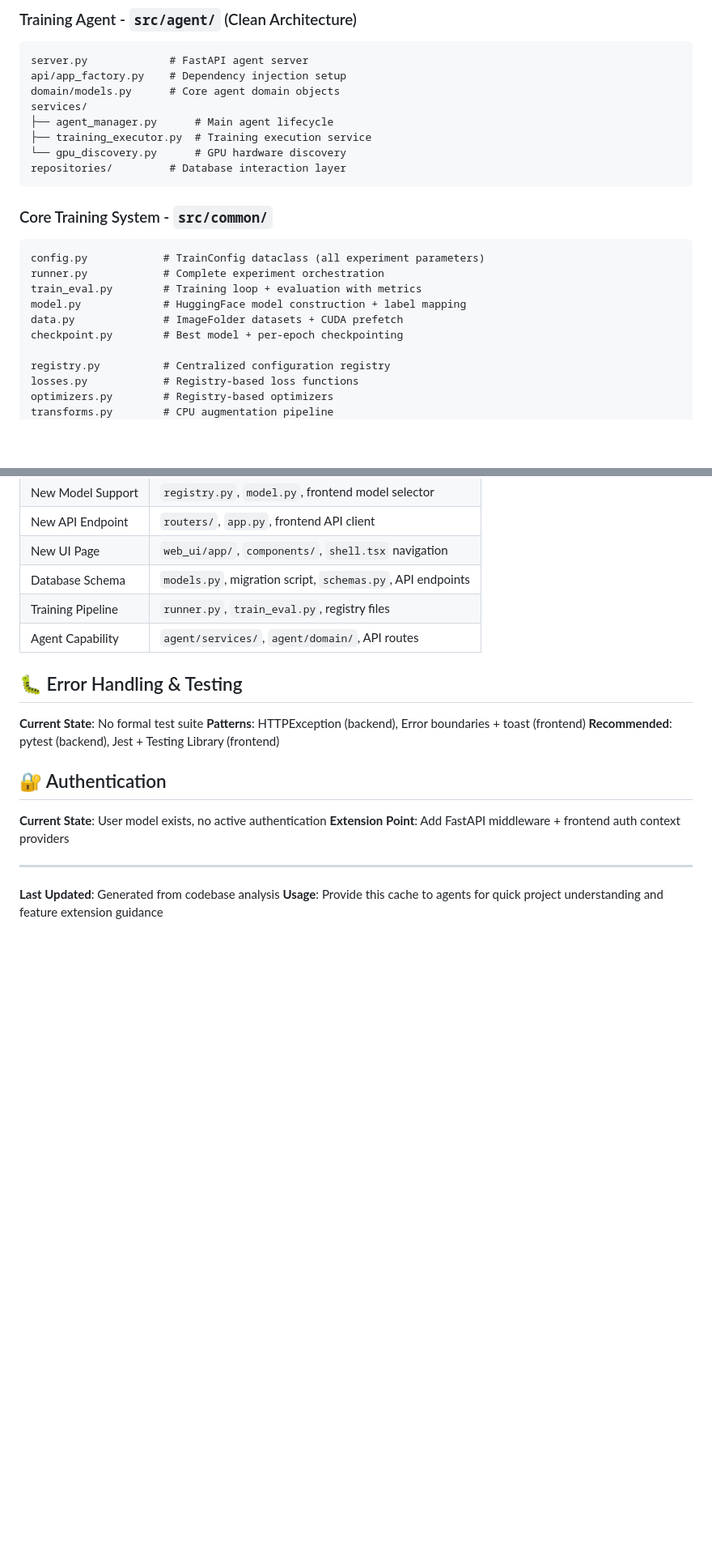
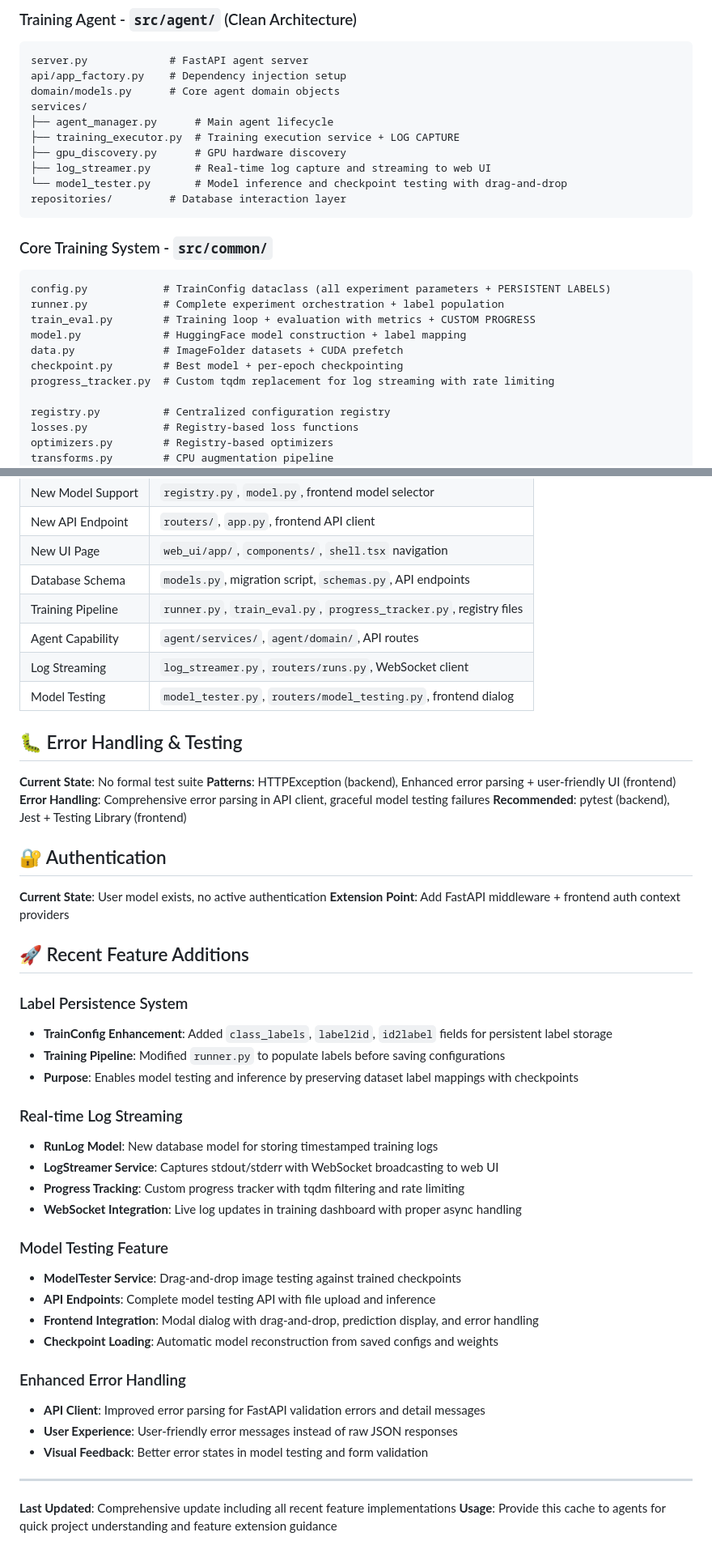
Before and after one commit to isztldav/aurora_boreale, a Markdown page: PROJECT_CACHE.md, 2 parts joined by grey strips. Shown at 81% size. Drawn GitHub-style; blank space fills up the shorter version.

Commit message:
PROJECT_CACHE updated

````diff
--- a/PROJECT_CACHE.md
+++ b/PROJECT_CACHE.md
@@ -58,19 +59,22 @@ api/app_factory.py    # Dependency injection setup
 domain/models.py      # Core agent domain objects
 services/
 ├── agent_manager.py      # Main agent lifecycle
-├── training_executor.py  # Training execution service
-└── gpu_discovery.py      # GPU hardware discovery
+├── training_executor.py  # Training execution service + LOG CAPTURE
+├── gpu_discovery.py      # GPU hardware discovery
+├── log_streamer.py       # Real-time log capture and streaming to web UI
+└── model_tester.py       # Model inference and checkpoint testing with drag-and-drop
 repositories/         # Database interaction layer
 ```
 
 ### Core Training System - `src/common/`
 ```
-config.py            # TrainConfig dataclass (all experiment parameters)
-runner.py            # Complete experiment orchestration
-train_eval.py        # Training loop + evaluation with metrics
+config.py            # TrainConfig dataclass (all experiment parameters + PERSISTENT LABELS)
+runner.py            # Complete experiment orchestration + label population
+train_eval.py        # Training loop + evaluation with metrics + CUSTOM PROGRESS
 model.py             # HuggingFace model construction + label mapping
 data.py              # ImageFolder datasets + CUDA prefetch
 checkpoint.py        # Best model + per-epoch checkpointing
+progress_tracker.py  # Custom tqdm replacement for log streaming with rate limiting
 
 registry.py          # Centralized configuration registry
 losses.py            # Registry-based loss functions
@@ -299,13 +312,16 @@ cd web_ui && npm run typecheck
 | New API Endpoint | `routers/`, `app.py`, frontend API client |
 | New UI Page | `web_ui/app/`, `components/`, `shell.tsx` navigation |
 | Database Schema | `models.py`, migration script, `schemas.py`, API endpoints |
-| Training Pipeline | `runner.py`, `train_eval.py`, registry files |
+| Training Pipeline | `runner.py`, `train_eval.py`, `progress_tracker.py`, registry files |
 | Agent Capability | `agent/services/`, `agent/domain/`, API routes |
+| Log Streaming | `log_streamer.py`, `routers/runs.py`, WebSocket client |
+| Model Testing | `model_tester.py`, `routers/model_testing.py`, frontend dialog |
 
 ## 🐛 Error Handling & Testing
 
 **Current State**: No formal test suite
-**Patterns**: HTTPException (backend), Error boundaries + toast (frontend)
+**Patterns**: HTTPException (backend), Enhanced error parsing + user-friendly UI (frontend)
+**Error Handling**: Comprehensive error parsing in API client, graceful model testing failures
 **Recommended**: pytest (backend), Jest + Testing Library (frontend)
 
 ## 🔐 Authentication
@@ -313,7 +329,31 @@ cd web_ui && npm run typecheck
 **Current State**: User model exists, no active authentication
 **Extension Point**: Add FastAPI middleware + frontend auth context providers
 
+## 🚀 Recent Feature Additions
+
+### Label Persistence System
+- **TrainConfig Enhancement**: Added `class_labels`, `label2id`, `id2label` fields for persistent label storage
+- **Training Pipeline**: Modified `runner.py` to populate labels before saving configurations
+- **Purpose**: Enables model testing and inference by preserving dataset label mappings with checkpoints
+
+### Real-time Log Streaming
+- **RunLog Model**: New database model for storing timestamped training logs
+- **LogStreamer Service**: Captures stdout/stderr with WebSocket broadcasting to web UI
+- **Progress Tracking**: Custom progress tracker with tqdm filtering and rate limiting
+- **WebSocket Integration**: Live log updates in training dashboard with proper async handling
+
+### Model Testing Feature
+- **ModelTester Service**: Drag-and-drop image testing against trained checkpoints
+- **API Endpoints**: Complete model testing API with file upload and inference
+- **Frontend Integration**: Modal dialog with drag-and-drop, prediction display, and error handling
+- **Checkpoint Loading**: Automatic model reconstruction from saved configs and weights
+
+### Enhanced Error Handling
+- **API Client**: Improved error parsing for FastAPI validation errors and detail messages
+- **User Experience**: User-friendly error messages instead of raw JSON responses
+- **Visual Feedback**: Better error states in model testing and form validation
+
 ---
 
-**Last Updated**: Generated from codebase analysis
+**Last Updated**: Comprehensive update including all recent feature implementations
 **Usage**: Provide this cache to agents for quick project understanding and feature extension guidance
````
Also changed, not shown: other parts of PROJECT_CACHE.md (+19 -9 lines).
